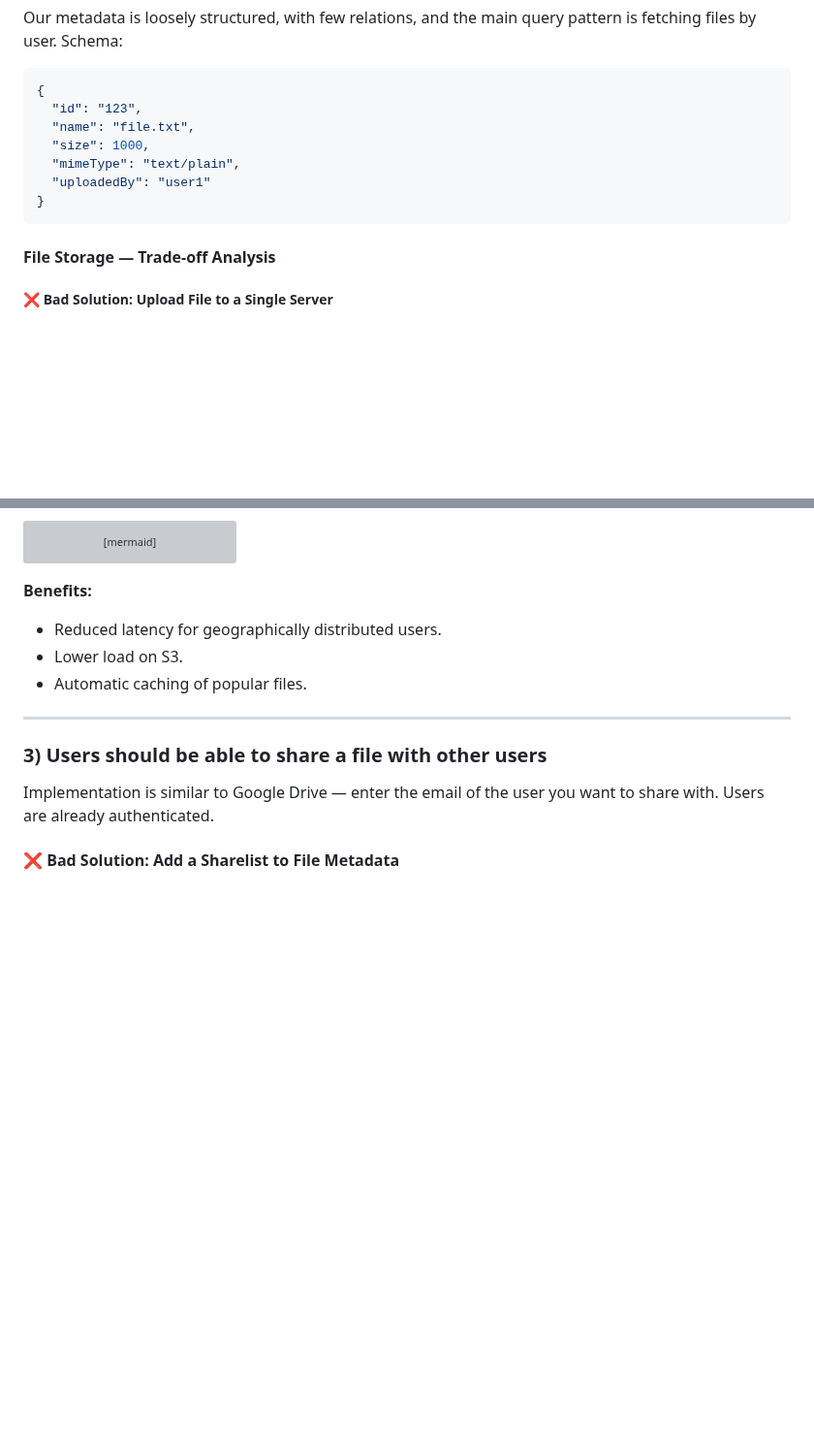
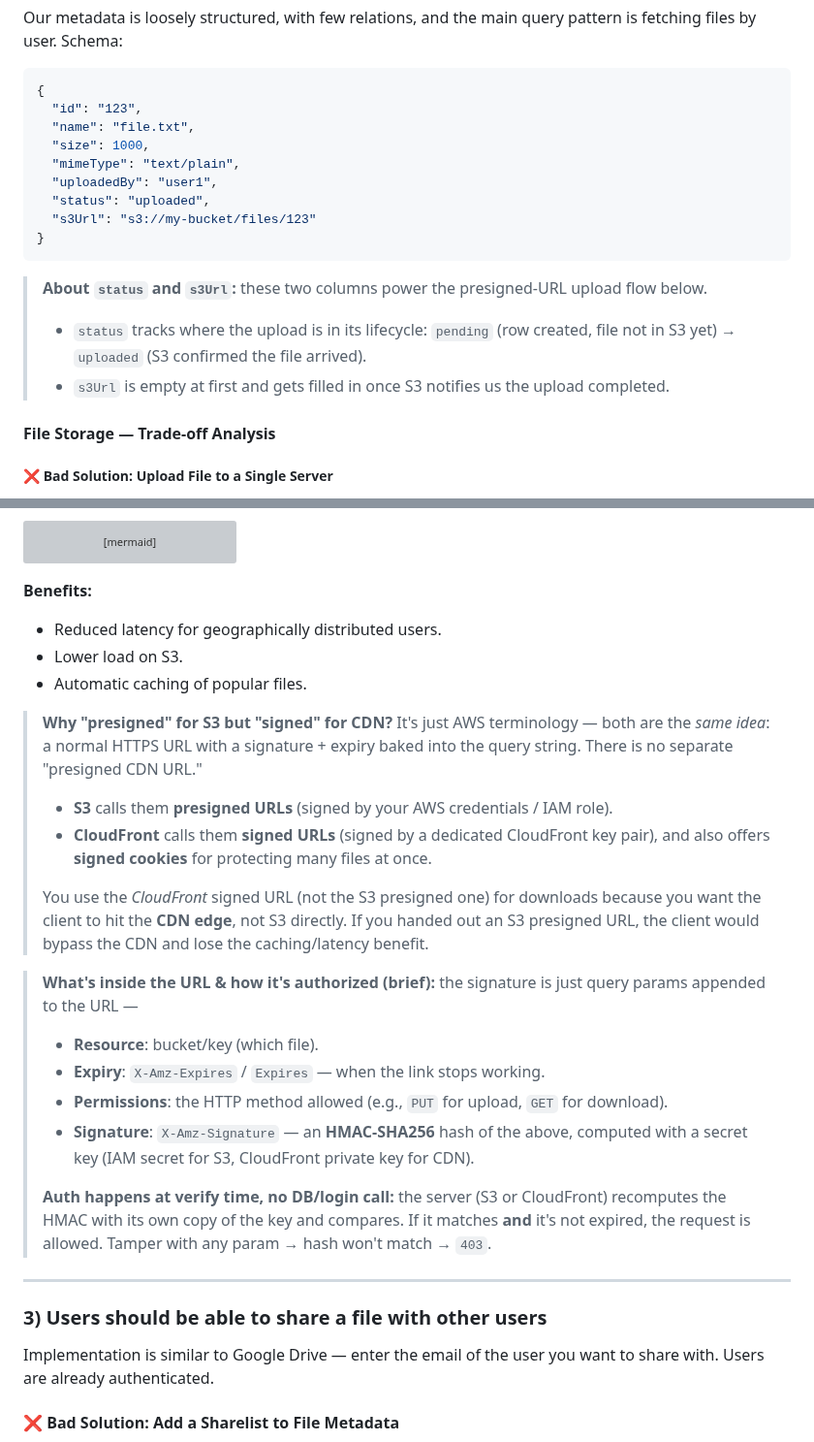
Before and after one commit to vipi-n/swe-101, a Markdown page: hld/dropbox.md, 2 parts joined by grey strips. Shown at 97% size. GitHub-like rendering; blank space fills up the shorter version; grey boxes are pictures that could not be loaded.

````diff
--- a/hld/dropbox.md
+++ b/hld/dropbox.md
@@ -202,9 +271,15 @@ Our metadata is loosely structured, with few relations, and the main query patte
   "name": "file.txt",
   "size": 1000,
   "mimeType": "text/plain",
-  "uploadedBy": "user1"
+  "uploadedBy": "user1",
+  "status": "uploaded",
+  "s3Url": "s3://my-bucket/files/123"
 }
 ```
+
+> **About `status` and `s3Url`:** these two columns power the presigned-URL upload flow below.
+> - `status` tracks where the upload is in its lifecycle: `pending` (row created, file not in S3 yet) → `uploaded` (S3 confirmed the file arrived).
+> - `s3Url` is empty at first and gets filled in once S3 notifies us the upload completed.
 
 #### File Storage — Trade-off Analysis
 
@@ -408,6 +498,20 @@ sequenceDiagram
 - Lower load on S3.
 - Automatic caching of popular files.
 
+> **Why "presigned" for S3 but "signed" for CDN?** It's just AWS terminology — both are the *same idea*: a normal HTTPS URL with a signature + expiry baked into the query string. There is no separate "presigned CDN URL."
+> - **S3** calls them **presigned URLs** (signed by your AWS credentials / IAM role).
+> - **CloudFront** calls them **signed URLs** (signed by a dedicated CloudFront key pair), and also offers **signed cookies** for protecting many files at once.
+>
+> You use the *CloudFront* signed URL (not the S3 presigned one) for downloads because you want the client to hit the **CDN edge**, not S3 directly. If you handed out an S3 presigned URL, the client would bypass the CDN and lose the caching/latency benefit.
+
+> **What's inside the URL & how it's authorized (brief):** the signature is just query params appended to the URL —
+> - **Resource**: bucket/key (which file).
+> - **Expiry**: `X-Amz-Expires` / `Expires` — when the link stops working.
+> - **Permissions**: the HTTP method allowed (e.g., `PUT` for upload, `GET` for download).
+> - **Signature**: `X-Amz-Signature` — an **HMAC-SHA256** hash of the above, computed with a secret key (IAM secret for S3, CloudFront private key for CDN).
+>
+> **Auth happens at verify time, no DB/login call:** the server (S3 or CloudFront) recomputes the HMAC with its own copy of the key and compares. If it matches **and** it's not expired, the request is allowed. Tamper with any param → hash won't match → `403`.
+
 ---
 
 ### 3) Users should be able to share a file with other users
````
Also changed, not shown: other parts of hld/dropbox.md (+98 -5 lines).
